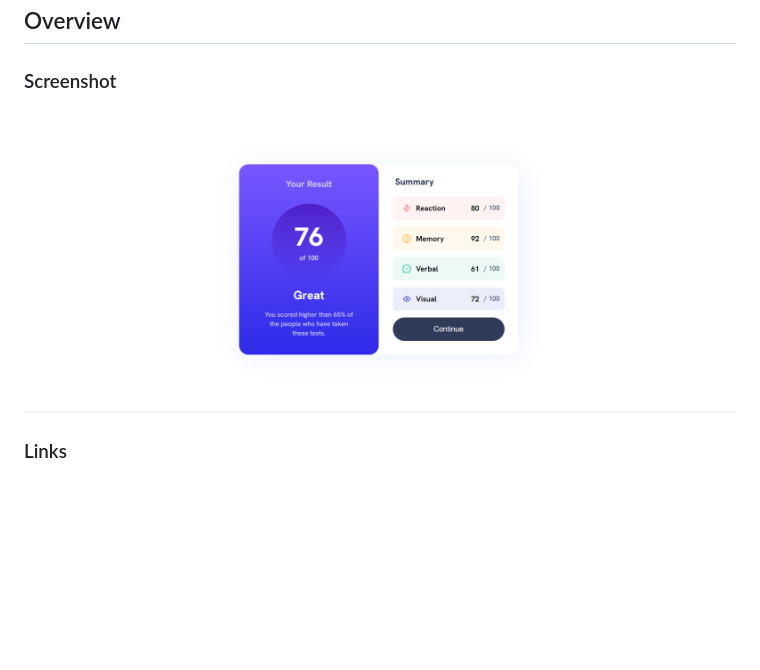
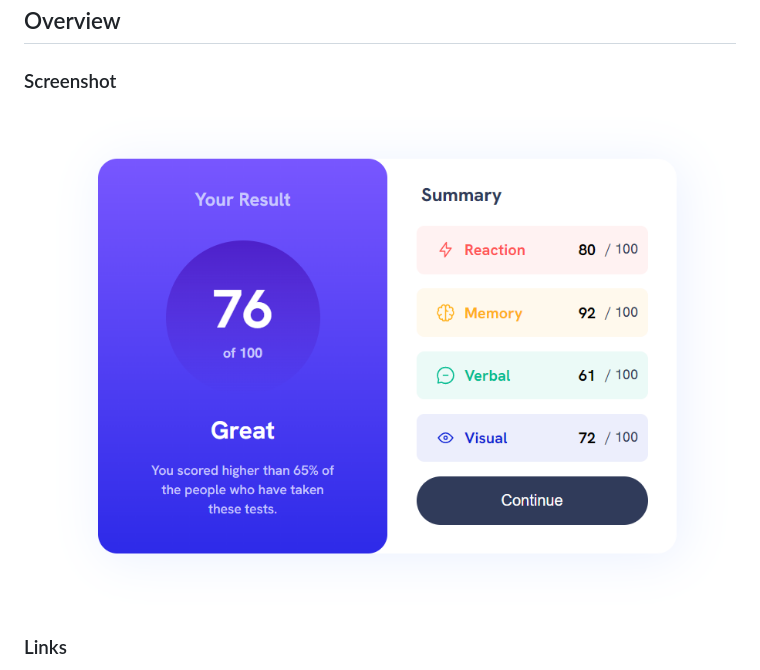
Before and after one commit to Thiago87dev/Results-summary-component, a Markdown page: README.md, the part around the change. GitHub-like rendering; pictures changed too: assets/images/Captura de tela 2023-05-04 104821.png (deleted), assets/images/screenshot-results-summary-component.png (added); blank space fills up the shorter version.

```diff
--- a/README.md
+++ b/README.md
@@ -15,7 +15,7 @@ This is a solution to the [Results summary component challenge on Frontend Mento
 
 ### Screenshot
 
-![screenshot](./assets/images/Captura%20de%20tela%202023-05-04%20104821.png)
+![screenshot](./assets/images/screenshot-results-summary-component.png)
 
 ### Links
 
```
Also changed, not shown: 2 other files.
